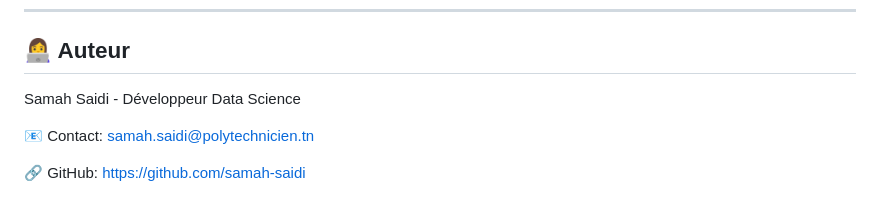
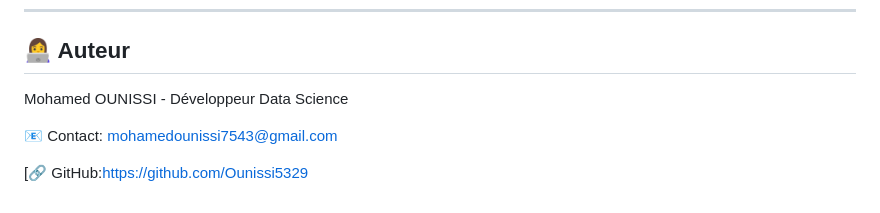
Before and after one commit to Ounissi5329/GMC, a Markdown page: Checkpoint-Deployement/mon-api-blog-backend/README.md, the part around the change. Rendered like a GitHub page.

```diff
--- a/Checkpoint-Deployement/mon-api-blog-backend/README.md
+++ b/Checkpoint-Deployement/mon-api-blog-backend/README.md
@@ -315,8 +315,9 @@ Séparer les préoccupations rend le code plus maintenable, testable et évoluti
 
 ## 👩‍💻 Auteur
 
-Samah Saidi - Développeur Data Science
+Mohamed OUNISSI - Développeur Data Science
 
-📧 Contact: samah.saidi@polytechnicien.tn
+📧 Contact: mohamedounissi7543@gmail.com
 
-🔗 GitHub: https://github.com/samah-saidi
+
+[🔗 GitHub:https://github.com/Ounissi5329
```
